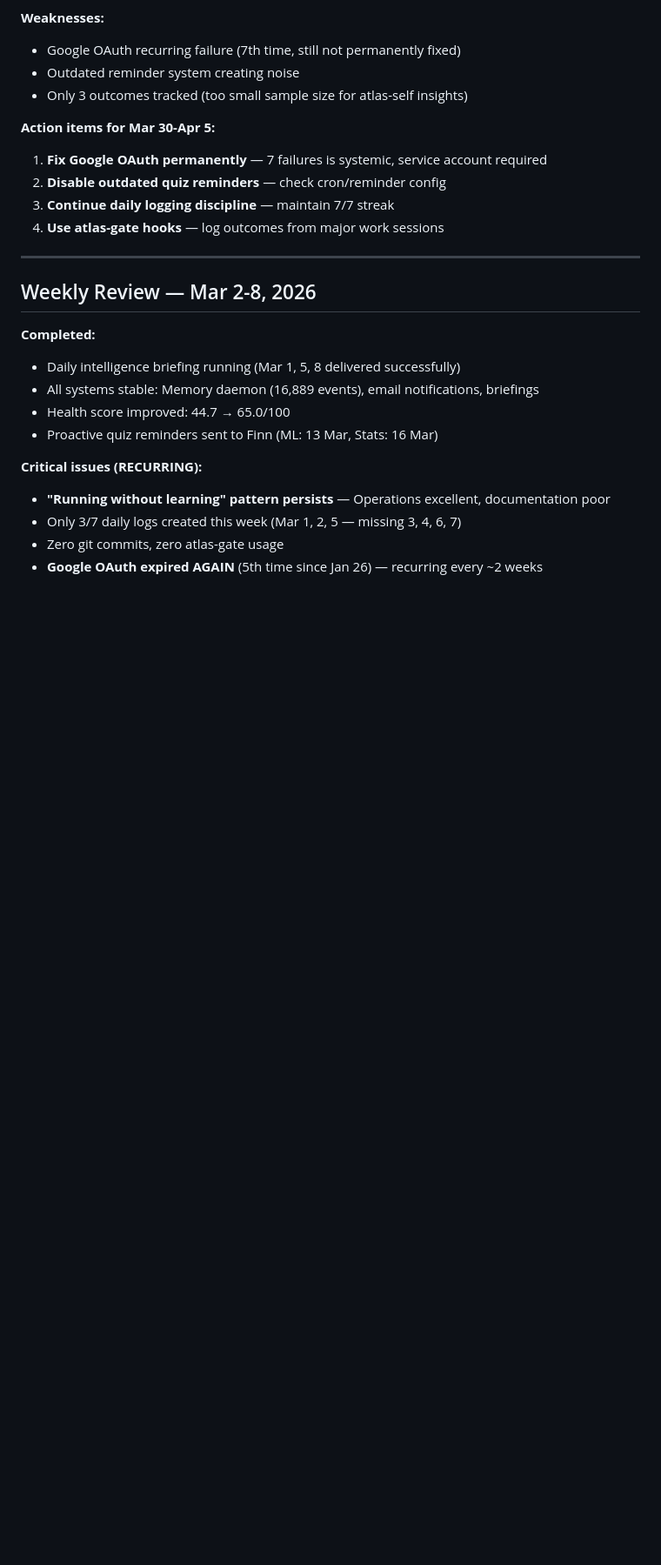
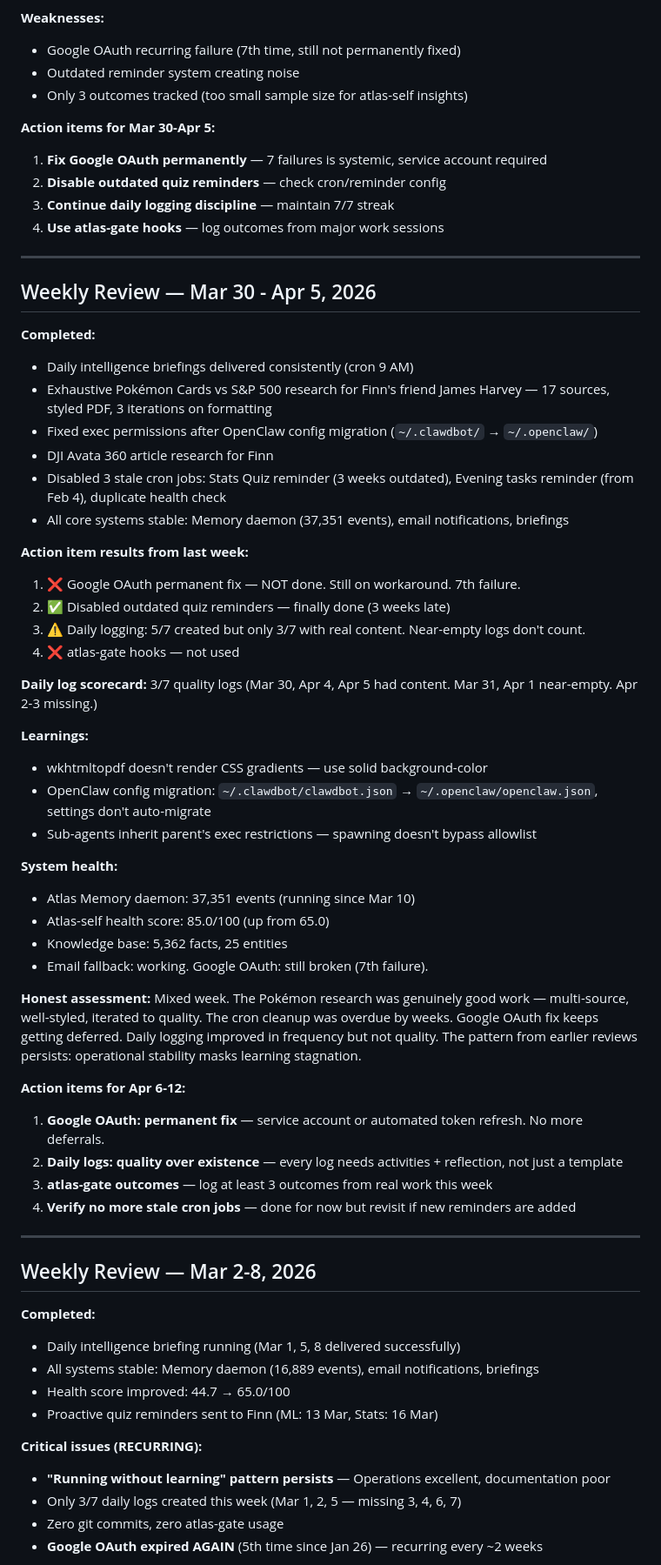
Before and after one commit to hectorcb101-lab/clawd-workspace, a Markdown page: MEMORY.md, the part around the change. Shown at 87% size. Rendered like a GitHub page; blank space fills up the shorter version.

Commit message:
Weekly review (Mar 30-Apr 5) + daily log + cron cleanup

```diff
--- a/MEMORY.md
+++ b/MEMORY.md
@@ -530,6 +530,46 @@ journalctl -u email-notify-daemon -f       # Follow logs
 
 ---
 
+## Weekly Review — Mar 30 - Apr 5, 2026
+
+**Completed:**
+- Daily intelligence briefings delivered consistently (cron 9 AM)
+- Exhaustive Pokémon Cards vs S&P 500 research for Finn's friend James Harvey — 17 sources, styled PDF, 3 iterations on formatting
+- Fixed exec permissions after OpenClaw config migration (`~/.clawdbot/` → `~/.openclaw/`)
+- DJI Avata 360 article research for Finn
+- Disabled 3 stale cron jobs: Stats Quiz reminder (3 weeks outdated), Evening tasks reminder (from Feb 4), duplicate health check
+- All core systems stable: Memory daemon (37,351 events), email notifications, briefings
+
+**Action item results from last week:**
+1. ❌ Google OAuth permanent fix — NOT done. Still on workaround. 7th failure.
+2. ✅ Disabled outdated quiz reminders — finally done (3 weeks late)
+3. ⚠️ Daily logging: 5/7 created but only 3/7 with real content. Near-empty logs don't count.
+4. ❌ atlas-gate hooks — not used
+
+**Daily log scorecard:** 3/7 quality logs (Mar 30, Apr 4, Apr 5 had content. Mar 31, Apr 1 near-empty. Apr 2-3 missing.)
+
+**Learnings:**
+- wkhtmltopdf doesn't render CSS gradients — use solid background-color
+- OpenClaw config migration: `~/.clawdbot/clawdbot.json` → `~/.openclaw/openclaw.json`, settings don't auto-migrate
+- Sub-agents inherit parent's exec restrictions — spawning doesn't bypass allowlist
+
+**System health:**
+- Atlas Memory daemon: 37,351 events (running since Mar 10)
+- Atlas-self health score: 85.0/100 (up from 65.0)
+- Knowledge base: 5,362 facts, 25 entities
+- Email fallback: working. Google OAuth: still broken (7th failure).
+
+**Honest assessment:**
+Mixed week. The Pokémon research was genuinely good work — multi-source, well-styled, iterated to quality. The cron cleanup was overdue by weeks. Google OAuth fix keeps getting deferred. Daily logging improved in frequency but not quality. The pattern from earlier reviews persists: operational stability masks learning stagnation.
+
+**Action items for Apr 6-12:**
+1. **Google OAuth: permanent fix** — service account or automated token refresh. No more deferrals.
+2. **Daily logs: quality over existence** — every log needs activities + reflection, not just a template
+3. **atlas-gate outcomes** — log at least 3 outcomes from real work this week
+4. **Verify no more stale cron jobs** — done for now but revisit if new reminders are added
+
+---
+
 ## Weekly Review — Mar 2-8, 2026
 
 **Completed:**
```
Also changed, not shown: memory/2026-04-05.md (added, +48 -0 lines).
